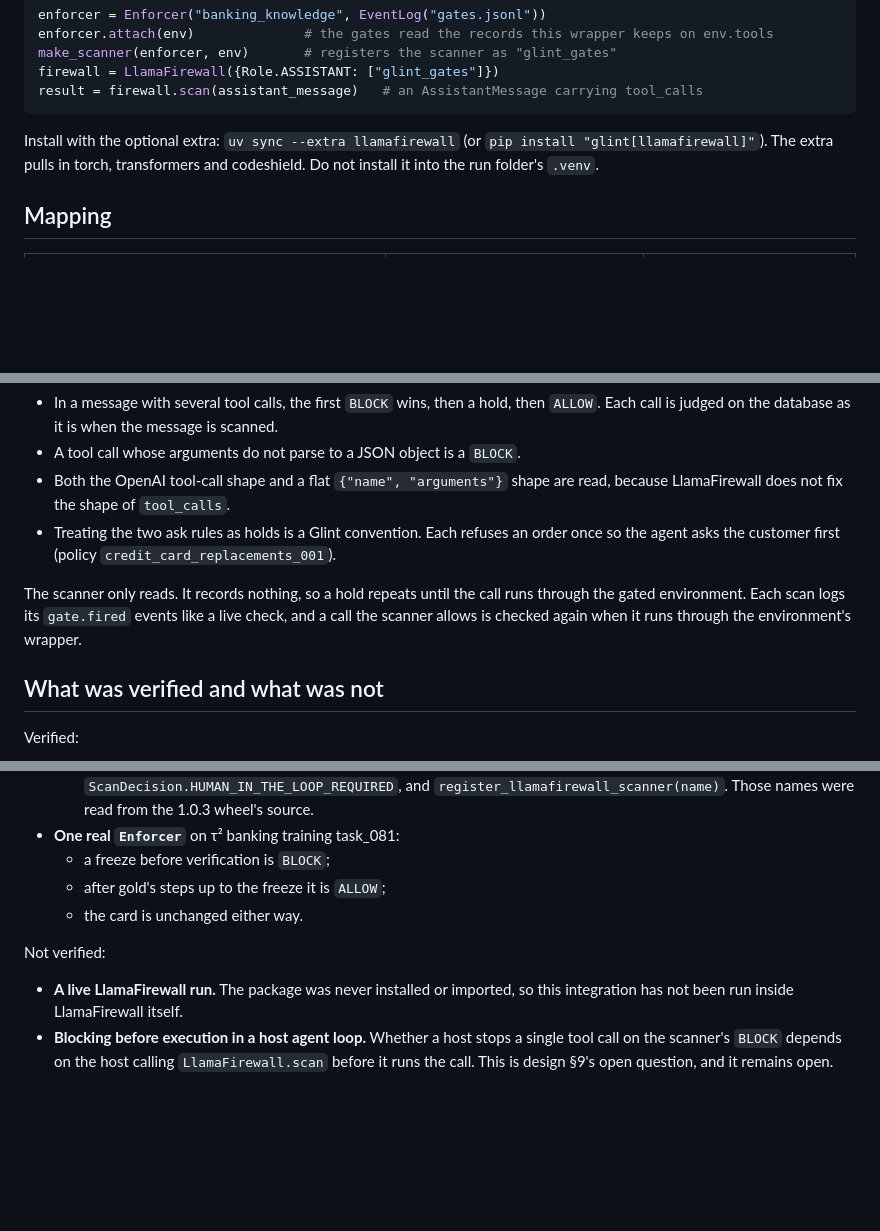
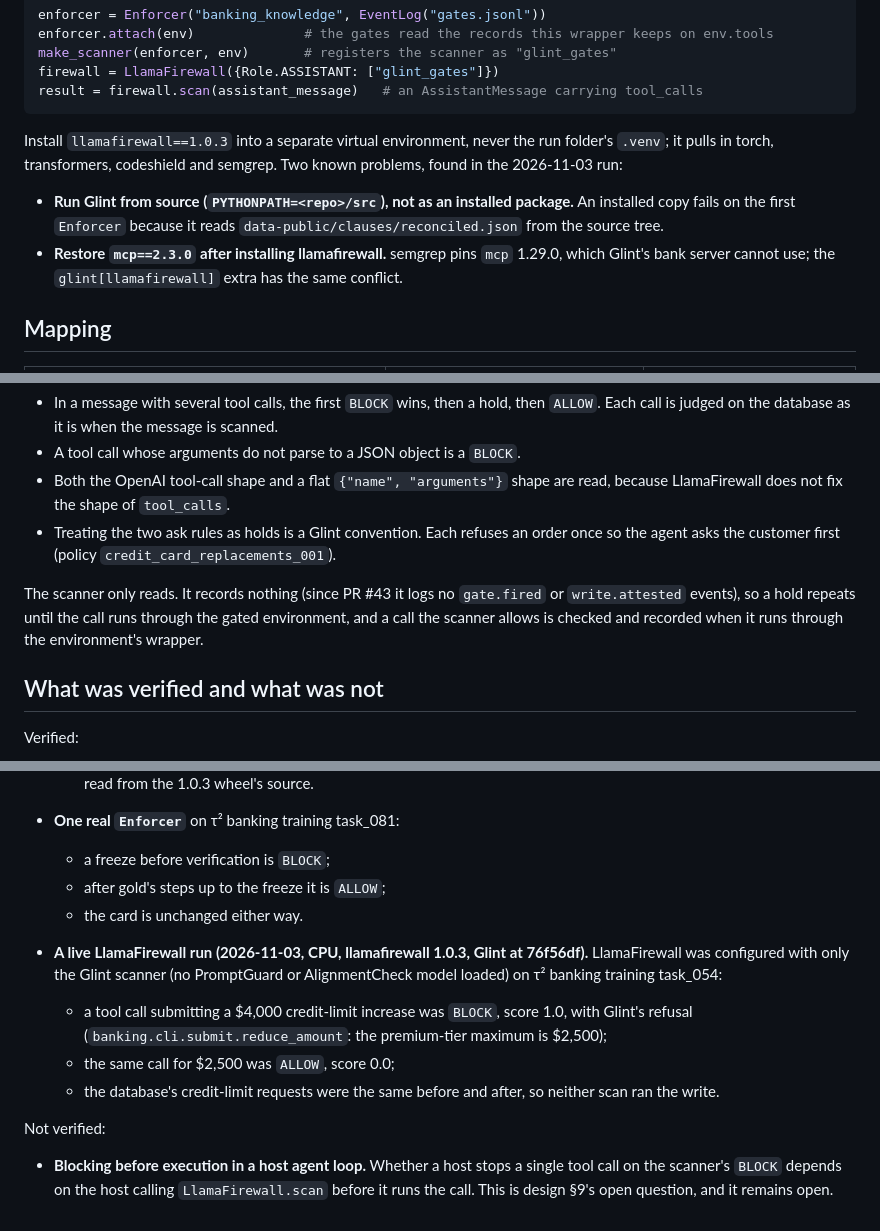
Before and after one commit to quanticsoul4772/glint, a Markdown page: docs/llamafirewall.md, 3 parts joined by grey strips. GitHub-like rendering; blank space fills up the shorter version.

````diff
--- a/docs/llamafirewall.md
+++ b/docs/llamafirewall.md
@@ -17,8 +17,10 @@ firewall = LlamaFirewall({Role.ASSISTANT: ["glint_gates"]})
 result = firewall.scan(assistant_message)   # an AssistantMessage carrying tool_calls
 ```
 
-Install with the optional extra: `uv sync --extra llamafirewall` (or `pip install "glint[llamafirewall]"`). The
-extra pulls in torch, transformers and codeshield. Do not install it into the run folder's `.venv`.
+Install `llamafirewall==1.0.3` into a separate virtual environment, never the run folder's `.venv`; it pulls in torch,
+transformers, codeshield and semgrep. Two known problems, found in the 2026-11-03 run:
+- **Run Glint from source (`PYTHONPATH=<repo>/src`), not as an installed package.** An installed copy fails on the first `Enforcer` because it reads `data-public/clauses/reconciled.json` from the source tree.
+- **Restore `mcp==2.3.0` after installing llamafirewall.** semgrep pins `mcp` 1.29.0, which Glint's bank server cannot use; the `glint[llamafirewall]` extra has the same conflict.
 
 ## Mapping
 
@@ -33,9 +35,9 @@ extra pulls in torch, transformers and codeshield. Do not install it into the ru
 - Both the OpenAI tool-call shape and a flat `{"name", "arguments"}` shape are read, because LlamaFirewall does not fix the shape of `tool_calls`.
 - Treating the two ask rules as holds is a Glint convention. Each refuses an order once so the agent asks the customer first (policy `credit_card_replacements_001`).
 
-The scanner only reads. It records nothing, so a hold repeats until the call runs through the gated environment. Each
-scan logs its `gate.fired` events like a live check, and a call the scanner allows is checked again when it runs
-through the environment's wrapper.
+The scanner only reads. It records nothing (since PR #43 it logs no `gate.fired` or `write.attested` events), so a
+hold repeats until the call runs through the gated environment, and a call the scanner allows is checked and recorded
+when it runs through the environment's wrapper.
 
 ## What was verified and what was not
 
@@ -50,6 +52,10 @@ Verified:
   - after gold's steps up to the freeze it is `ALLOW`;
   - the card is unchanged either way.
 
+- **A live LlamaFirewall run (2026-11-03, CPU, llamafirewall 1.0.3, Glint at 76f56df).** LlamaFirewall was configured with only the Glint scanner (no PromptGuard or AlignmentCheck model loaded) on τ² banking training task_054:
+  - a tool call submitting a $4,000 credit-limit increase was `BLOCK`, score 1.0, with Glint's refusal (`banking.cli.submit.reduce_amount`: the premium-tier maximum is $2,500);
+  - the same call for $2,500 was `ALLOW`, score 0.0;
+  - the database's credit-limit requests were the same before and after, so neither scan ran the write.
+
 Not verified:
-- **A live LlamaFirewall run.** The package was never installed or imported, so this integration has not been run inside LlamaFirewall itself.
 - **Blocking before execution in a host agent loop.** Whether a host stops a single tool call on the scanner's `BLOCK` depends on the host calling `LlamaFirewall.scan` before it runs the call. This is design §9's open question, and it remains open.
````
Also changed, not shown: README.md (+7 -5 lines), docs/demo.gif (added).
